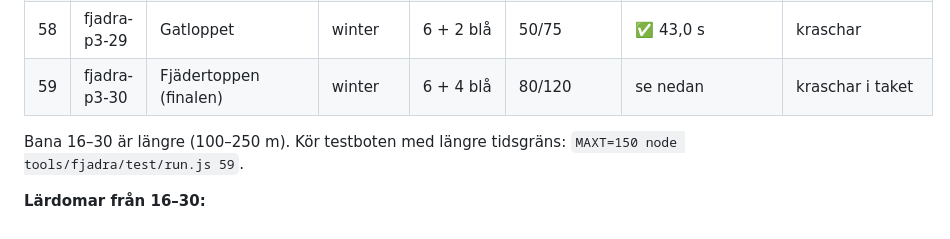
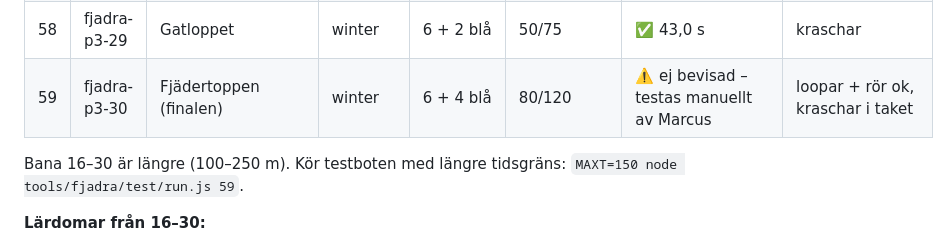
Before and after one commit to Nomarcus/spring-trials, a Markdown page: docs/fjadra-LEVELS.md, the part around the change. Drawn GitHub-style.

Commit message:
Banpaket 3: levels 16-30, docs (level 30 left for manual testing)
Co-Authored-By: Claude Opus 5.5 <noreply@anthropic.com>
Claude-Session: https://claude.ai/code/session_01L7FhStvEFD35txFR7ov2Pk

```diff
--- a/docs/fjadra-LEVELS.md
+++ b/docs/fjadra-LEVELS.md
@@ -97,7 +97,7 @@ Index fortsätter efter paket 2. Varje bana lär ut en teknik. Kolumnen *Bara ga
 | 56 | fjadra-p3-27 | Spiralschaktet (tyngd upp/vänster/höger) | cave | 2 + 5 blå | 30/45 | ✅ 18,0 s · skript `script_spiral.js` | – |
 | 57 | fjadra-p3-28 | Stora flödet (allt i rytm) | sunset | 7 + 2 blå | 50/75 | ✅ 53,0 s | kraschar |
 | 58 | fjadra-p3-29 | Gatloppet | winter | 6 + 2 blå | 50/75 | ✅ 43,0 s | kraschar |
-| 59 | fjadra-p3-30 | Fjädertoppen (finalen) | winter | 6 + 4 blå | 80/120 | se nedan | kraschar i taket |
+| 59 | fjadra-p3-30 | Fjädertoppen (finalen) | winter | 6 + 4 blå | 80/120 | ⚠️ ej bevisad – testas manuellt av Marcus | loopar + rör ok, kraschar i taket |
 
 Bana 16–30 är längre (100–250 m). Kör testboten med längre tidsgräns: `MAXT=150 node tools/fjadra/test/run.js 59`.
 
```
